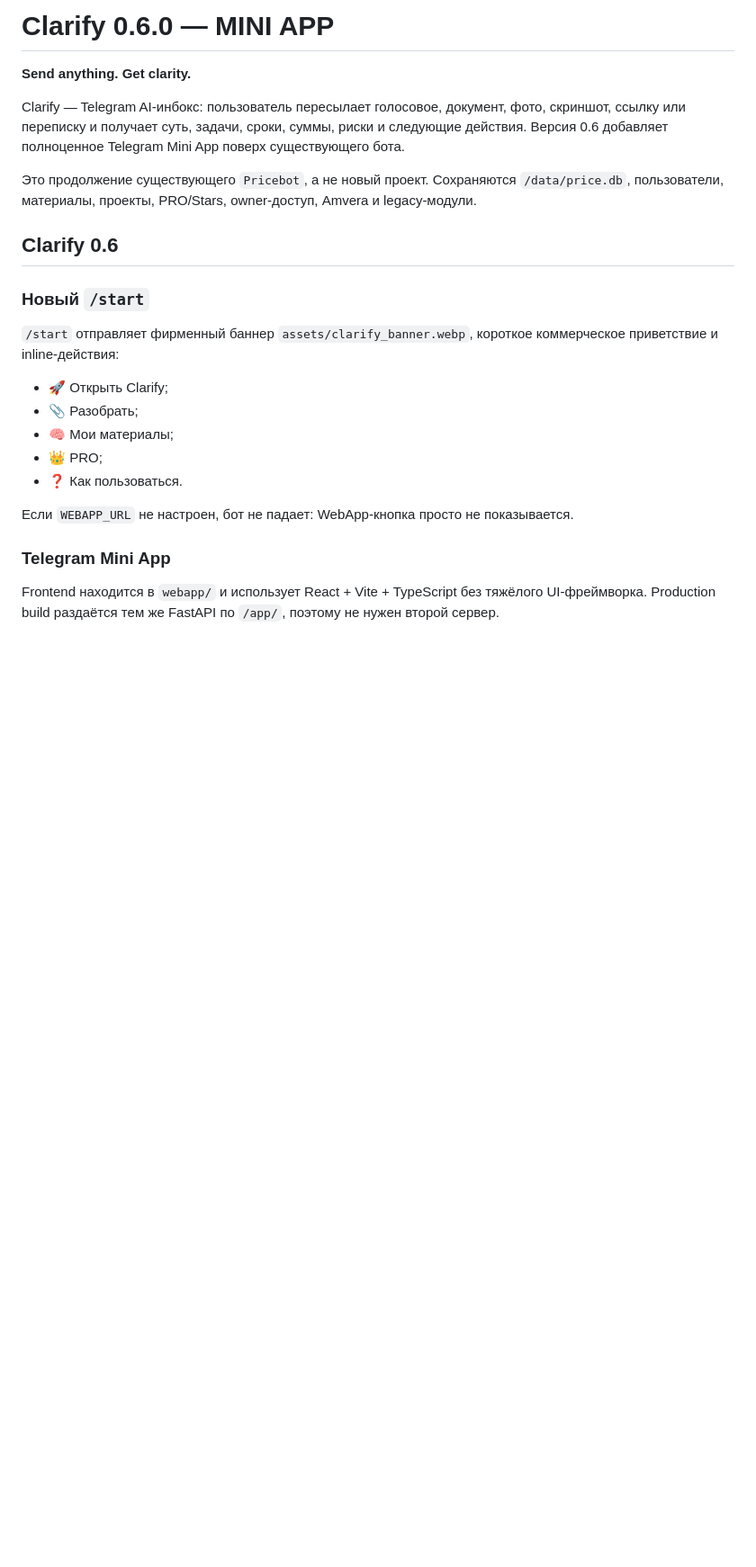
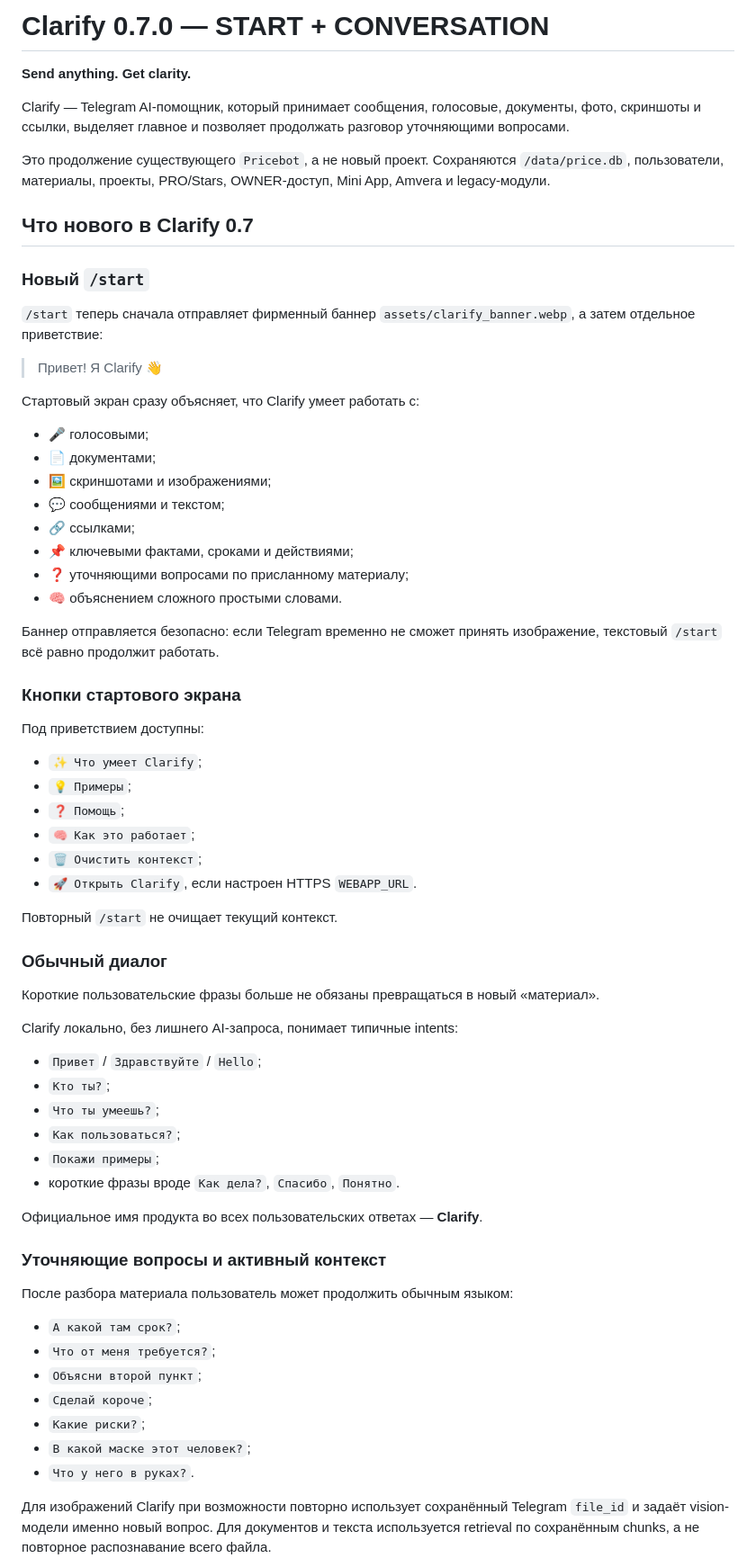
Before and after one commit to ivchenkoilya/Pricebot, a Markdown page: README.md, the part around one of its changes. Shown at 90% size. Drawn GitHub-style; blank space fills up the shorter version.

```diff
--- a/README.md
+++ b/README.md
@@ -1,25 +1,71 @@
-# Clarify 0.6.0 — MINI APP
+# Clarify 0.7.0 — START + CONVERSATION
 
 **Send anything. Get clarity.**
 
-Clarify — Telegram AI-инбокс: пользователь пересылает голосовое, документ, фото, скриншот, ссылку или переписку и получает суть, задачи, сроки, суммы, риски и следующие действия. Версия 0.6 добавляет полноценное Telegram Mini App поверх существующего бота.
+Clarify — Telegram AI-помощник, который принимает сообщения, голосовые, документы, фото, скриншоты и ссылки, выделяет главное и позволяет продолжать разговор уточняющими вопросами.
 
-Это продолжение существующего `Pricebot`, а не новый проект. Сохраняются `/data/price.db`, пользователи, материалы, проекты, PRO/Stars, owner-доступ, Amvera и legacy-модули.
+Это продолжение существующего `Pricebot`, а не новый проект. Сохраняются `/data/price.db`, пользователи, материалы, проекты, PRO/Stars, OWNER-доступ, Mini App, Amvera и legacy-модули.
 
-## Clarify 0.6
+## Что нового в Clarify 0.7
 
 ### Новый `/start`
 
-`/start` отправляет фирменный баннер `assets/clarify_banner.webp`, короткое коммерческое приветствие и inline-действия:
+`/start` теперь сначала отправляет фирменный баннер `assets/clarify_banner.webp`, а затем отдельное приветствие:
 
-- 🚀 Открыть Clarify;
-- 📎 Разобрать;
-- 🧠 Мои материалы;
-- 👑 PRO;
-- ❓ Как пользоваться.
+> Привет! Я Clarify 👋
 
-Если `WEBAPP_URL` не настроен, бот не падает: WebApp-кнопка просто не показывается.
+Стартовый экран сразу объясняет, что Clarify умеет работать с:
 
-### Telegram Mini App
+- 🎤 голосовыми;
+- 📄 документами;
+- 🖼 скриншотами и изображениями;
+- 💬 сообщениями и текстом;
+- 🔗 ссылками;
+- 📌 ключевыми фактами, сроками и действиями;
+- ❓ уточняющими вопросами по присланному материалу;
+- 🧠 объяснением сложного простыми словами.
 
-Frontend находится в `webapp/` и использует React + Vite + TypeScript без тяжёлого UI-фреймворка. Production build раздаётся тем же FastAPI по `/app/`, поэтому не нужен второй сервер.
+Баннер отправляется безопасно: если Telegram временно не сможет принять изображение, текстовый `/start` всё равно продолжит работать.
+
+### Кнопки стартового экрана
+
+Под приветствием доступны:
+
+- `✨ Что умеет Clarify`;
+- `💡 Примеры`;
+- `❓ Помощь`;
+- `🧠 Как это работает`;
+- `🗑 Очистить контекст`;
+- `🚀 Открыть Clarify`, если настроен HTTPS `WEBAPP_URL`.
+
+Повторный `/start` не очищает текущий контекст.
+
+### Обычный диалог
+
+Короткие пользовательские фразы больше не обязаны превращаться в новый «материал».
+
+Clarify локально, без лишнего AI-запроса, понимает типичные intents:
+
+- `Привет` / `Здравствуйте` / `Hello`;
+- `Кто ты?`;
+- `Что ты умеешь?`;
+- `Как пользоваться?`;
+- `Покажи примеры`;
+- короткие фразы вроде `Как дела?`, `Спасибо`, `Понятно`.
+
+Официальное имя продукта во всех пользовательских ответах — **Clarify**.
+
+### Уточняющие вопросы и активный контекст
+
+После разбора материала пользователь может продолжить обычным языком:
+
+- `А какой там срок?`;
+- `Что от меня требуется?`;
+- `Объясни второй пункт`;
+- `Сделай короче`;
+- `Какие риски?`;
+- `В какой маске этот человек?`;
+- `Что у него в руках?`.
+
+Для изображений Clarify при возможности повторно использует сохранённый Telegram `file_id` и задаёт vision-модели именно новый вопрос. Для документов и текста используется retrieval по сохранённым chunks, а не повторное распознавание всего файла.
+
```
Also changed, not shown: other parts of README.md (+109 -92 lines).
